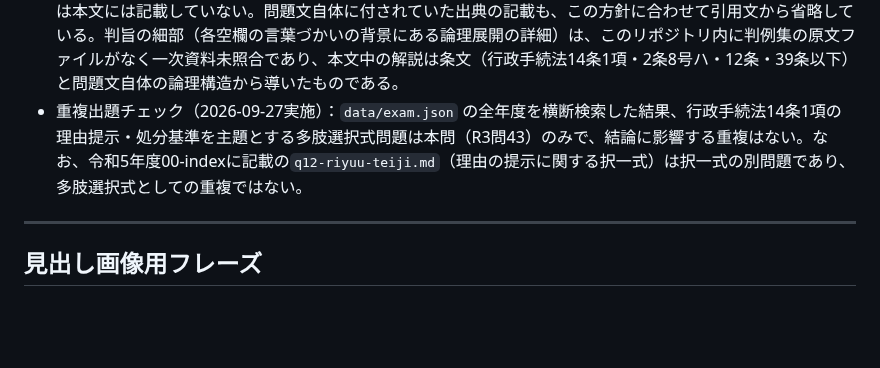
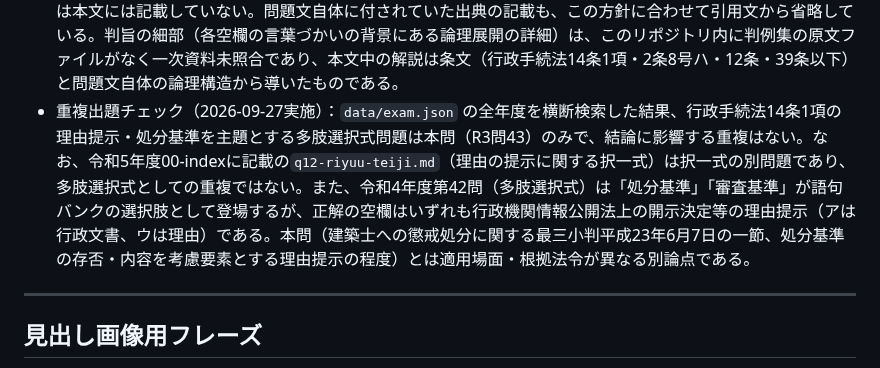
Before and after one commit to ThREE100/gyosei-kakomon, a Markdown page: note-articles/r3-mondai/q43-tashisentakushiki-riyuuteiji.md, the part around the change. Rendered like a GitHub page; blank space fills up the shorter version.

```diff
--- a/note-articles/r3-mondai/q43-tashisentakushiki-riyuuteiji.md
+++ b/note-articles/r3-mondai/q43-tashisentakushiki-riyuuteiji.md
@@ -70,7 +70,7 @@
 - 各空欄の正解は `data/exam.json` の `R3-43` レコードの `answer` フィールド（ア：9、イ：17、ウ：13、エ：6）で確認済み。
 - 行政手続法14条1項（不利益処分の理由の提示）・2条8号ハ（処分基準の定義）・12条（処分基準の設定・公表の努力義務）・39条以下（意見公募手続）の条文は、`note-articles/laws/gyosei-tetsuzukihou.md` を実際にgrepして条文原文を確認したもの。
 - 判例は、事件名・法廷名・年月日を本文中に断定的に書かない方針のため、出典（最三小判平成23年6月7日）は本文には記載していない。問題文自体に付されていた出典の記載も、この方針に合わせて引用文から省略している。判旨の細部（各空欄の言葉づかいの背景にある論理展開の詳細）は、このリポジトリ内に判例集の原文ファイルがなく一次資料未照合であり、本文中の解説は条文（行政手続法14条1項・2条8号ハ・12条・39条以下）と問題文自体の論理構造から導いたものである。
-- 重複出題チェック（2026-09-27実施）：`data/exam.json` の全年度を横断検索した結果、行政手続法14条1項の理由提示・処分基準を主題とする多肢選択式問題は本問（R3問43）のみで、結論に影響する重複はない。なお、令和5年度00-indexに記載の`q12-riyuu-teiji.md`（理由の提示に関する択一式）は択一式の別問題であり、多肢選択式としての重複ではない。
+- 重複出題チェック（2026-09-27実施）：`data/exam.json` の全年度を横断検索した結果、行政手続法14条1項の理由提示・処分基準を主題とする多肢選択式問題は本問（R3問43）のみで、結論に影響する重複はない。なお、令和5年度00-indexに記載の`q12-riyuu-teiji.md`（理由の提示に関する択一式）は択一式の別問題であり、多肢選択式としての重複ではない。また、令和4年度第42問（多肢選択式）は「処分基準」「審査基準」が語句バンクの選択肢として登場するが、正解の空欄はいずれも行政機関情報公開法上の開示決定等の理由提示（アは行政文書、ウは理由）である。本問（建築士への懲戒処分に関する最三小判平成23年6月7日の一節、処分基準の存否・内容を考慮要素とする理由提示の程度）とは適用場面・根拠法令が異なる別論点である。
 
 ---
 
```
Also changed, not shown: note-articles/r3-mondai/q31-baibai-chien-songaikin.md (+4 -4 lines), note-articles/r3-mondai/q41-tashisentakushiki-saibaninseido.md (+2 -2 lines).
